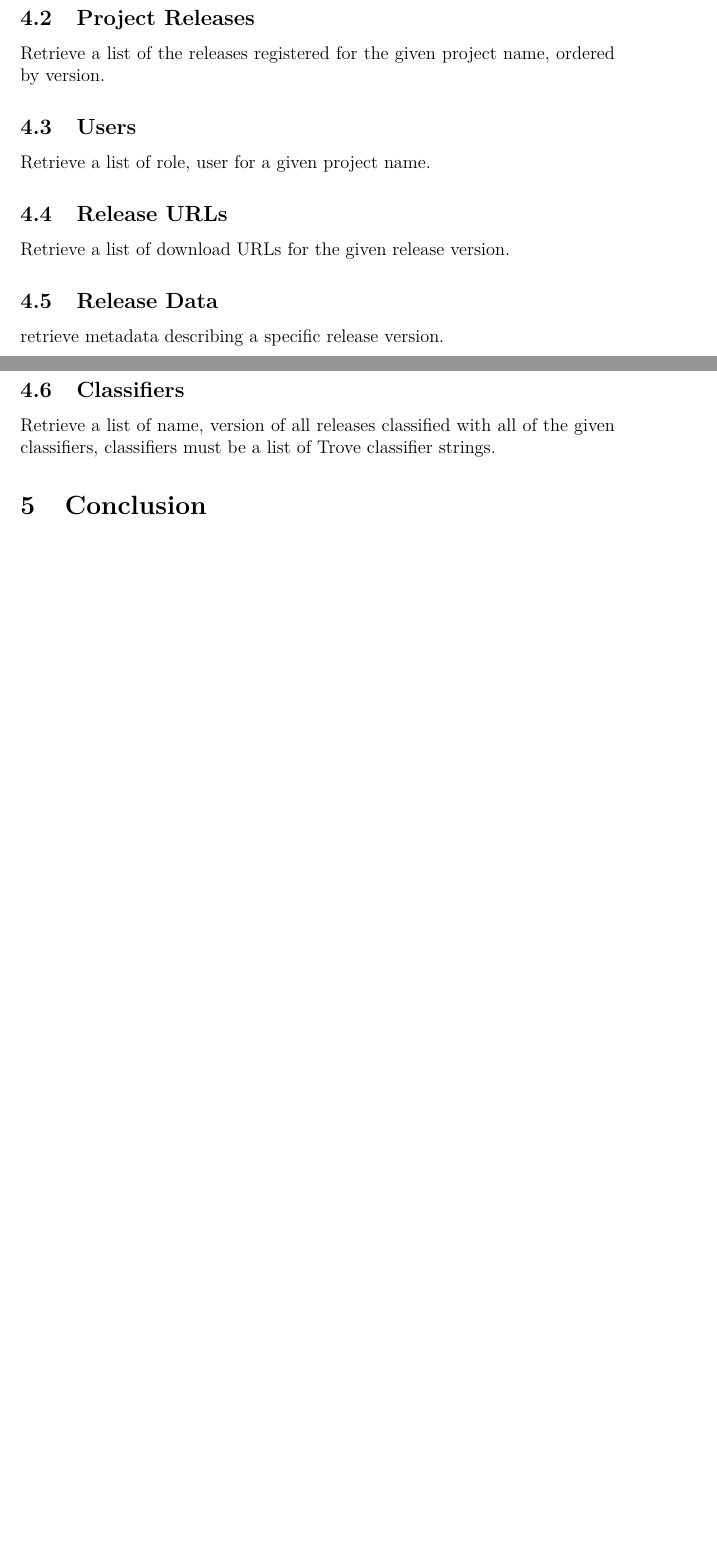
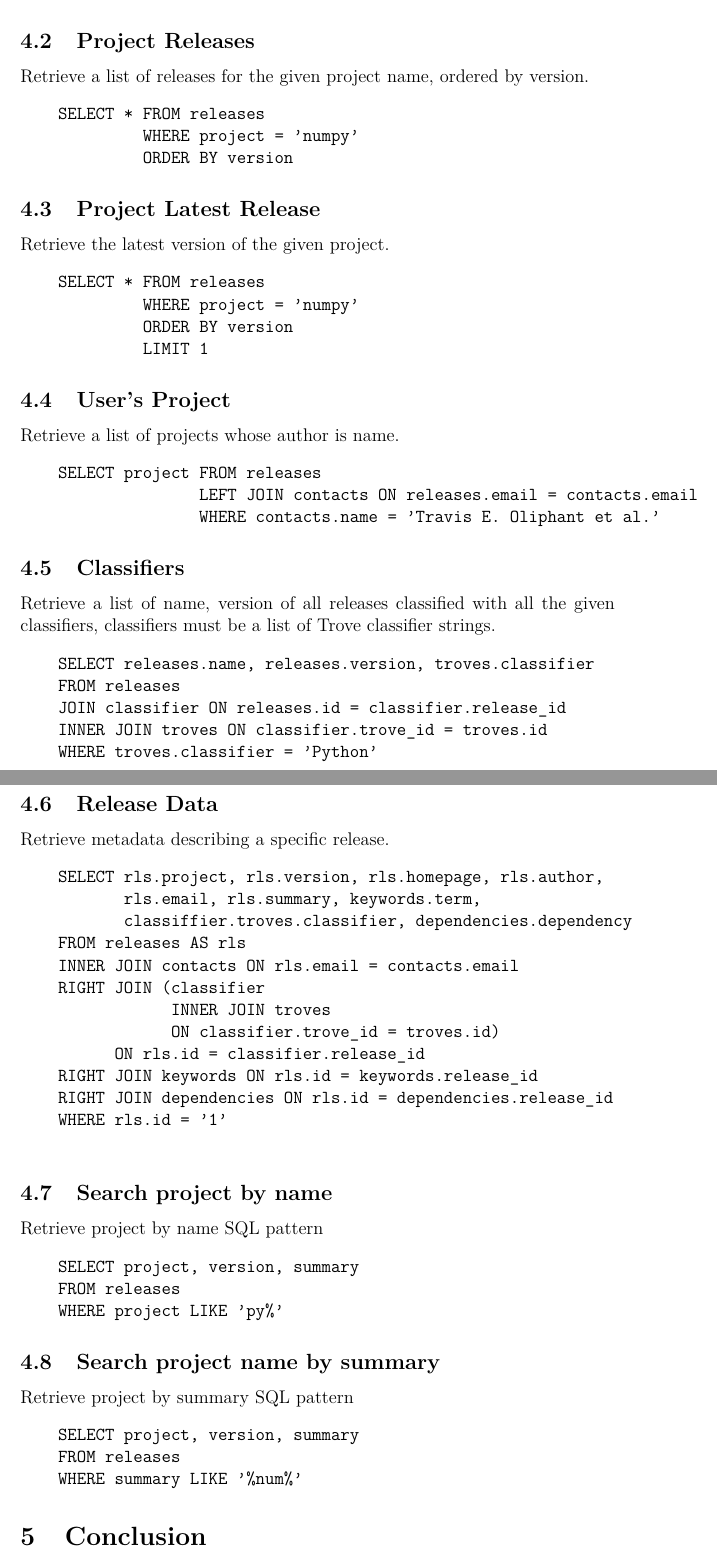
Before and after one commit to McSinyx/cheese-shop, a LaTeX document (report/report.tex): two parts of pages 7 and 8 of 8 before the commit and two parts of pages 8 and 9 of 9 after it, joined at a grey line, cut so that both start at the same text, the shorter picture padded with empty space. Compiled offline with pdfLaTeX.

Commit message:
Add dataquery section query code

```diff
--- a/report/report.tex
+++ b/report/report.tex
@@ -157,13 +158,69 @@ Retrieve a list of the project names registered with the project index.
+\begin{verbatim}
+    SELECT DISTINCT project FROM releases
+\end{verbatim}
 \subsection{Project Releases}
-Retrieve a list of the releases registered for the given project name, ordered by version.
-\subsection{Users}
-Retrieve a list of role, user for a given project name.
-\subsection{Release URLs}
-Retrieve a list of download URLs for the given release version.
+Retrieve a list of releases for the given project name, ordered by version.
+\begin{verbatim}
+    SELECT * FROM releases
+             WHERE project = 'numpy'
+             ORDER BY version
+\end{verbatim}
+\subsection{Project Latest Release}
+Retrieve the latest version of the given project.
+\begin{verbatim}
+    SELECT * FROM releases
+             WHERE project = 'numpy'
+             ORDER BY version
+             LIMIT 1
+\end{verbatim}
+\subsection{User's Project}
+Retrieve a list of projects whose author is name.
+\begin{verbatim}
+    SELECT project FROM releases
+                   LEFT JOIN contacts ON releases.email = contacts.email
+                   WHERE contacts.name = 'Travis E. Oliphant et al.'
+\end{verbatim}
+\subsection{Classifiers}
+Retrieve a list of name, version of all releases classified with all the given classifiers, classifiers must be a list of Trove classifier strings.
+\begin{verbatim}
+    SELECT releases.name, releases.version, troves.classifier
+    FROM releases
+    JOIN classifier ON releases.id = classifier.release_id
+    INNER JOIN troves ON classifier.trove_id = troves.id
+    WHERE troves.classifier = 'Python'
+\end{verbatim}
 \subsection{Release Data}
-retrieve metadata describing a specific release version.
-\subsection{Classifiers}
-Retrieve a list of name, version of all releases classified with all of the given classifiers, classifiers must be a list of Trove classifier strings.
+Retrieve metadata describing a specific release.
+\begin{verbatim}
+    SELECT rls.project, rls.version, rls.homepage, rls.author,
+           rls.email, rls.summary, keywords.term,
+           classiffier.troves.classifier, dependencies.dependency
+    FROM releases AS rls
+    INNER JOIN contacts ON rls.email = contacts.email
+    RIGHT JOIN (classifier
+                INNER JOIN troves
+                ON classifier.trove_id = troves.id)
+          ON rls.id = classifier.release_id
+    RIGHT JOIN keywords ON rls.id = keywords.release_id
+    RIGHT JOIN dependencies ON rls.id = dependencies.release_id
+    WHERE rls.id = '1'
+
+\end{verbatim}
+\subsection{Search project by name}
+Retrieve project by name SQL pattern
+\begin{verbatim}
+    SELECT project, version, summary
+    FROM releases
+    WHERE project LIKE 'py%'
+\end{verbatim}
+\subsection{Search project name by summary}
+Retrieve project by summary SQL pattern
+\begin{verbatim}
+    SELECT project, version, summary
+    FROM releases
+    WHERE summary LIKE '%num%'
+\end{verbatim}
+
 \section{Conclusion}
 
 \begin{thebibliography}{69}
```
Also changed, not shown: report/report.pdf, report/report.tex (3 more changed lines).
